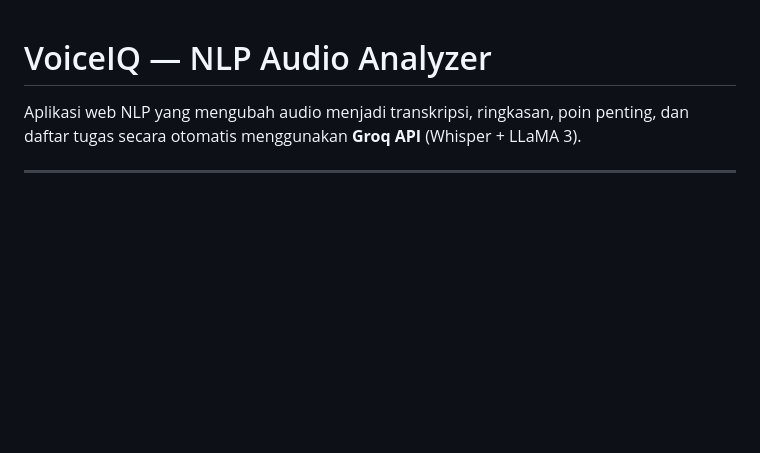
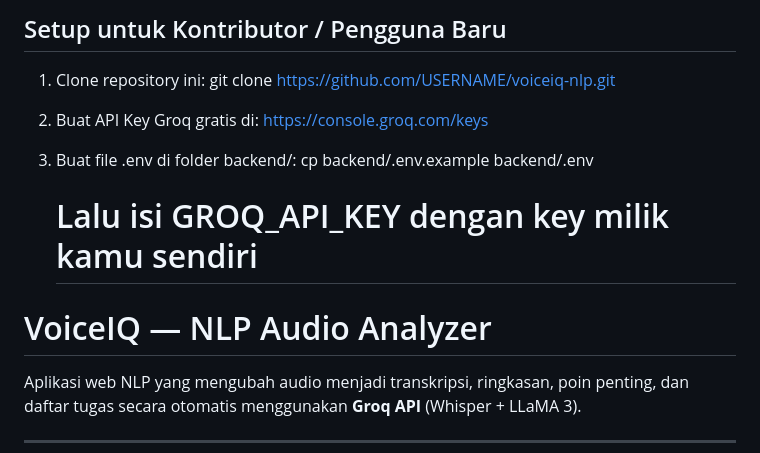
Before and after one commit to SebastianPSIK24D/AI-NLP-VoiceSummary, a Markdown page: README.md, the part around the change. Drawn GitHub-style; blank space fills up the shorter version.

Commit message:
Add setup instructions for contributors
Added setup instructions for new contributors and users.

```diff
--- a/README.md
+++ b/README.md
@@ -1,3 +1,14 @@
+## Setup untuk Kontributor / Pengguna Baru
+
+1. Clone repository ini:
+   git clone https://github.com/USERNAME/voiceiq-nlp.git
+
+2. Buat API Key Groq gratis di: https://console.groq.com/keys
+
+3. Buat file .env di folder backend/:
+   cp backend/.env.example backend/.env
+   # Lalu isi GROQ_API_KEY dengan key milik kamu sendiri
+
 # VoiceIQ — NLP Audio Analyzer
 
 Aplikasi web NLP yang mengubah audio menjadi transkripsi, ringkasan, poin penting, dan daftar tugas secara otomatis menggunakan **Groq API** (Whisper + LLaMA 3).
```
